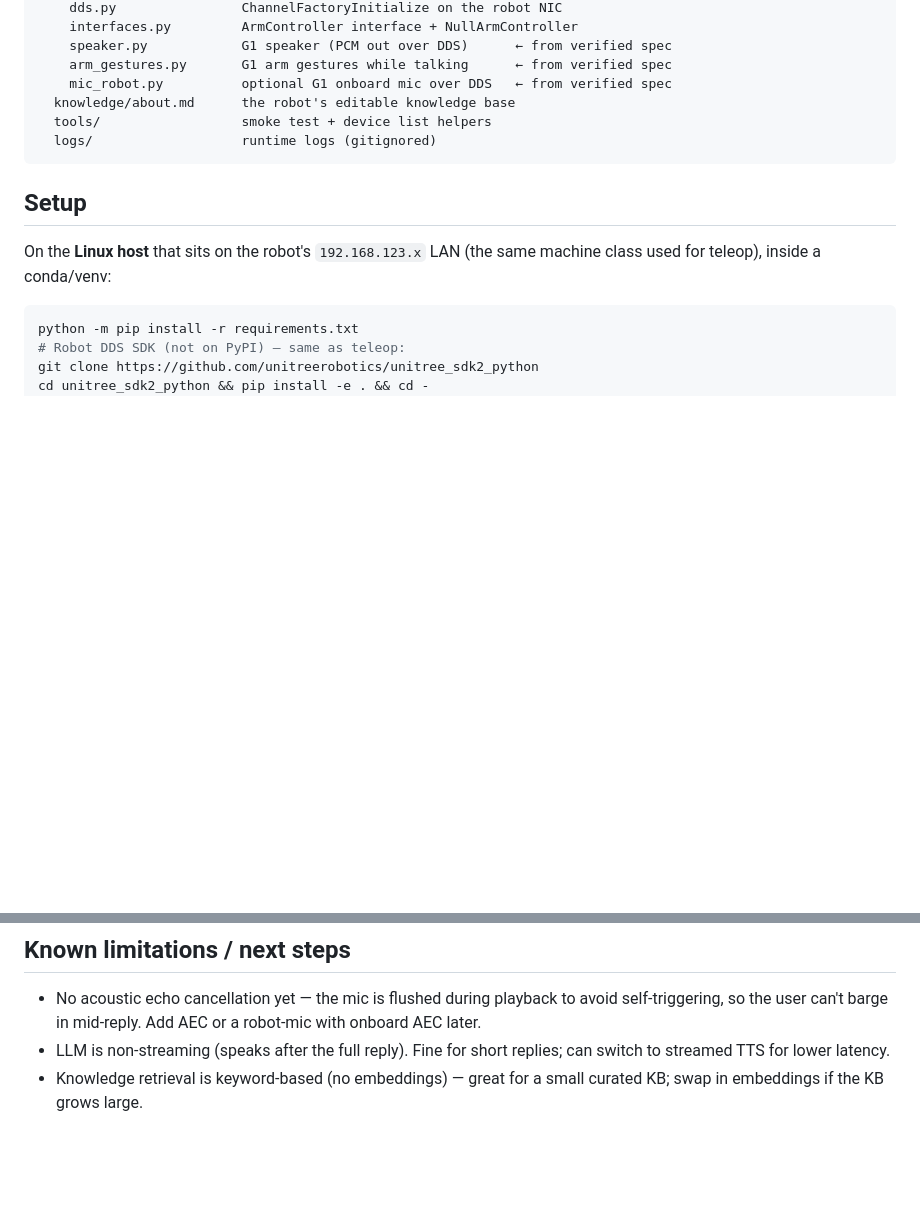
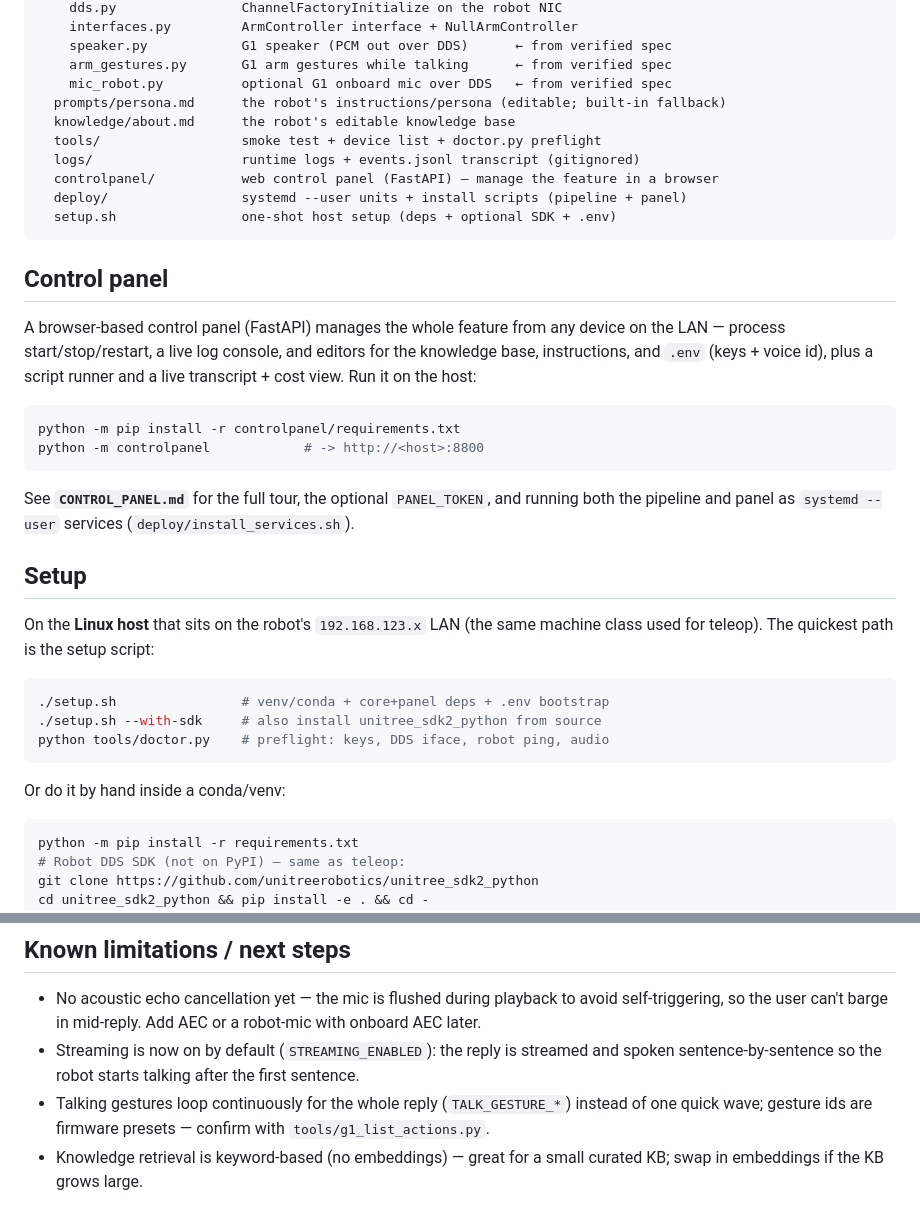
Before and after one commit to Yazan99sh/g1-interactive, a Markdown page: README.md, 2 parts joined by grey strips. Drawn GitHub-style; blank space fills up the shorter version.

Commit message:
Docs: control panel, streaming, talk gestures, setup/doctor in README/RUNBOOK/CHANGELOG
Co-Authored-By: Claude Opus 4.8 (1M context) <noreply@anthropic.com>

````diff
--- a/README.md
+++ b/README.md
@@ -73,15 +73,42 @@ g1-interactive/
     speaker.py            G1 speaker (PCM out over DDS)      ← from verified spec
     arm_gestures.py       G1 arm gestures while talking      ← from verified spec
     mic_robot.py          optional G1 onboard mic over DDS   ← from verified spec
+  prompts/persona.md      the robot's instructions/persona (editable; built-in fallback)
   knowledge/about.md      the robot's editable knowledge base
-  tools/                  smoke test + device list helpers
-  logs/                   runtime logs (gitignored)
+  tools/                  smoke test + device list + doctor.py preflight
+  logs/                   runtime logs + events.jsonl transcript (gitignored)
+  controlpanel/           web control panel (FastAPI) — manage the feature in a browser
+  deploy/                 systemd --user units + install scripts (pipeline + panel)
+  setup.sh                one-shot host setup (deps + optional SDK + .env)
 ```
+
+## Control panel
+
+A browser-based control panel (FastAPI) manages the whole feature from any device on
+the LAN — process start/stop/restart, a live log console, and editors for the
+knowledge base, instructions, and `.env` (keys + voice id), plus a script runner and
+a live transcript + cost view. Run it on the host:
+
+```bash
+python -m pip install -r controlpanel/requirements.txt
+python -m controlpanel            # -> http://<host>:8800
+```
+
+See **`CONTROL_PANEL.md`** for the full tour, the optional `PANEL_TOKEN`, and running
+both the pipeline and panel as `systemd --user` services (`deploy/install_services.sh`).
 
 ## Setup
 
 On the **Linux host** that sits on the robot's `192.168.123.x` LAN (the same
-machine class used for teleop), inside a conda/venv:
+machine class used for teleop). The quickest path is the setup script:
+
+```bash
+./setup.sh                # venv/conda + core+panel deps + .env bootstrap
+./setup.sh --with-sdk     # also install unitree_sdk2_python from source
+python tools/doctor.py    # preflight: keys, DDS iface, robot ping, audio
+```
+
+Or do it by hand inside a conda/venv:
 
 ```bash
 python -m pip install -r requirements.txt
@@ -136,7 +163,10 @@ firmware-dependent; see the deployment runbook and `g1-teleop/06-runbook.md`.
 * No acoustic echo cancellation yet — the mic is flushed during playback to avoid
   self-triggering, so the user can't barge in mid-reply. Add AEC or a robot-mic
   with onboard AEC later.
-* LLM is non-streaming (speaks after the full reply). Fine for short replies; can
-  switch to streamed TTS for lower latency.
+* Streaming is now on by default (`STREAMING_ENABLED`): the reply is streamed and
+  spoken sentence-by-sentence so the robot starts talking after the first sentence.
+* Talking gestures loop continuously for the whole reply (`TALK_GESTURE_*`) instead
+  of one quick wave; gesture ids are firmware presets — confirm with
+  `tools/g1_list_actions.py`.
 * Knowledge retrieval is keyword-based (no embeddings) — great for a small curated
   KB; swap in embeddings if the KB grows large.
````
Also changed, not shown: CHANGELOG.md (+19 -1 lines), RUNBOOK.md (+25 -4 lines).
